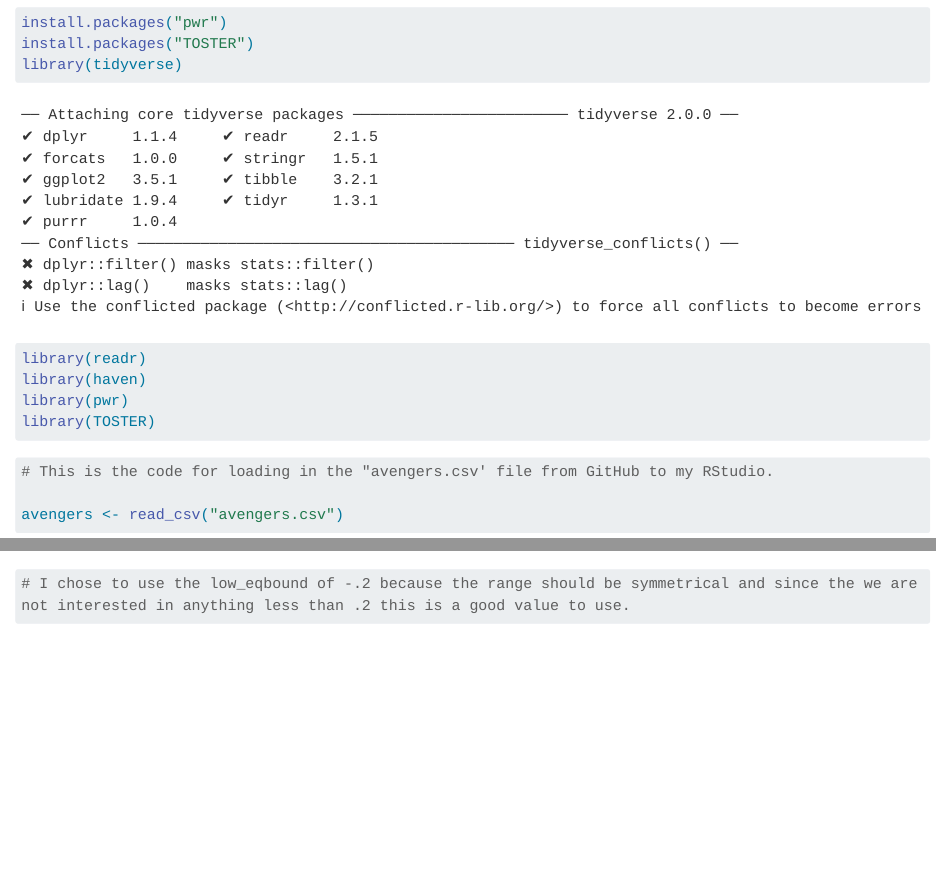
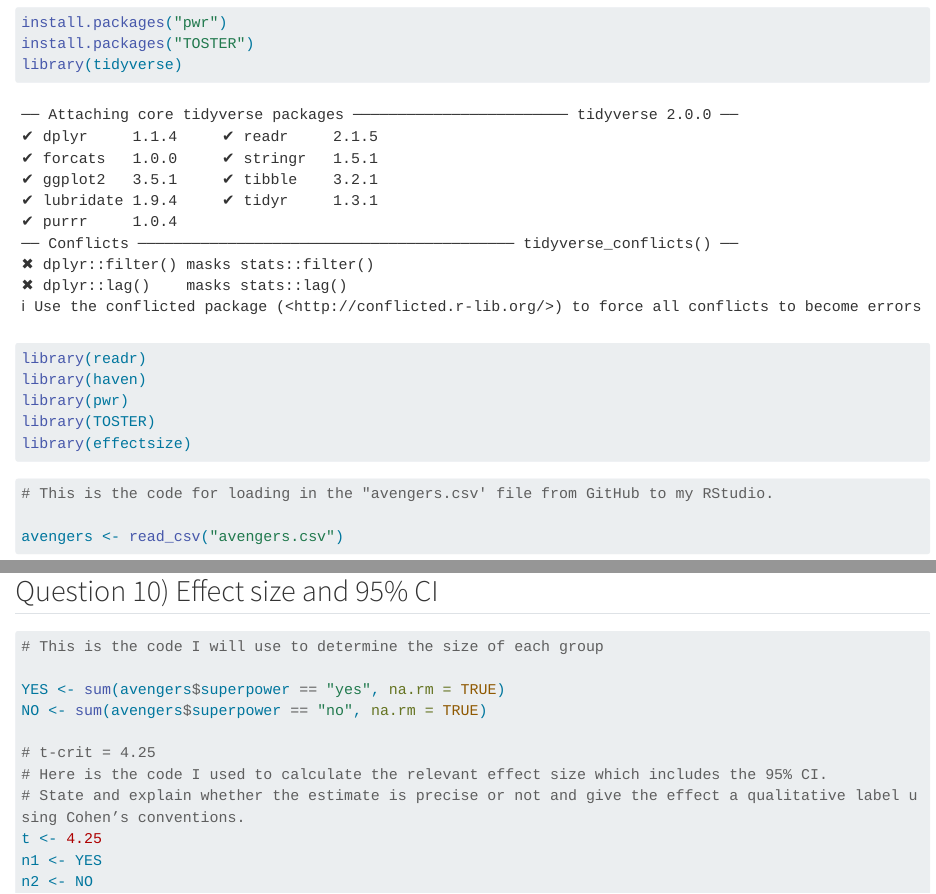
Before and after one commit to POCouture64/Assignment_1, a Quarto document (Assignment_1.qmd): the page in a window 1100 px wide, from 460 px down, and a second part further down, joined at a grey line. Rendered offline with R 4.5, knitr and Pandoc in place of Quarto, with nearby package versions; some code elsewhere in the file could not run offline; long lines of code are wrapped.

Commit message:
Question 10 completed and provides the d and CI.

````diff
--- a/Assignment_1.qmd
+++ b/Assignment_1.qmd
@@ -23,6 +23,7 @@ library(readr)
 library(haven)
 library(pwr)
 library(TOSTER)
+library(effectsize)
 
 ```
 
@@ -307,3 +308,21 @@ powerTOSTtwo(alpha=.05, statistical_power = .8, low_eqbound_d= -.2, high_eqbound
 # I chose to use the low_eqbound of -.2 because the range should be symmetrical and since the we are not interested in anything less than .2 this is a good value to use.
 
 ```
+
+## Question 10) Effect size and 95% CI
+
+```{r}
+#| label: Calculating the Effect Size and 95% CI
+# This is the code I will use to determine the size of each group
+
+YES <- sum(avengers$superpower == "yes", na.rm = TRUE)
+NO <- sum(avengers$superpower == "no", na.rm = TRUE)
+
+# t-crit = 4.25
+# Here is the code I used to calculate the relevant effect size which includes the 95% CI.
+# State and explain whether the estimate is precise or not and give the effect a qualitative label using Cohen’s conventions.
+t <- 4.25
+n1 <- YES
+n2 <- NO
+
+```
````
